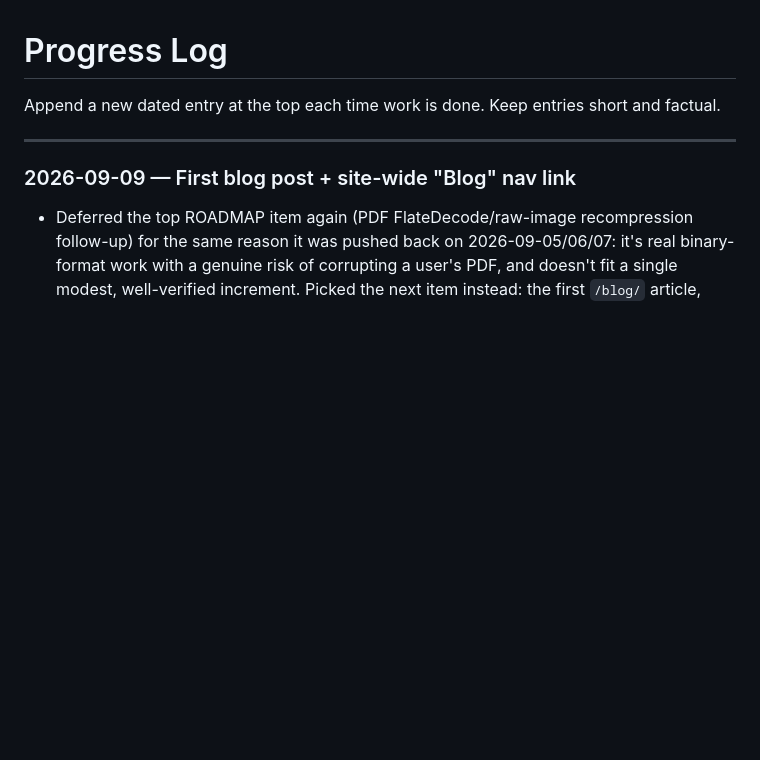
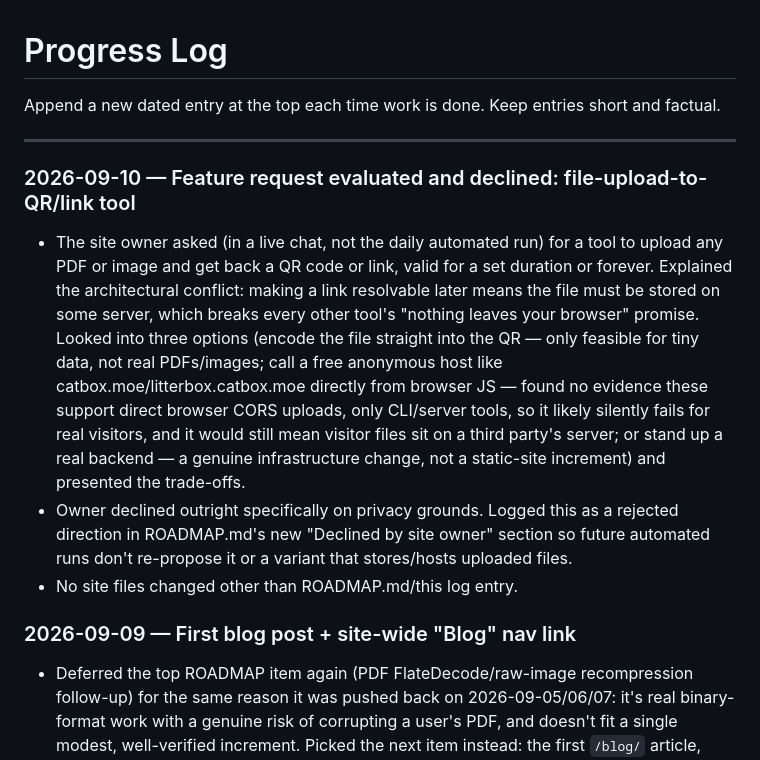
Before and after one commit to fantasiacod/username-free-tools-site, a Markdown page: PROGRESS.md, the part around the change. GitHub-like rendering; blank space fills up the shorter version.

Commit message:
Log declined feature request: file-upload-to-QR/link tool
The site owner asked for an upload-any-file -> QR/expiring-link tool
and declined it once the privacy trade-off was explained (it would
require the visitor's file to be stored on a server, ours or a third
party's, breaking every other tool's no-upload promise). Recorded the
decision in ROADMAP.md so future automated runs don't re-propose it.

Co-Authored-By: Claude Sonnet 5 <noreply@anthropic.com>
Claude-Session: https://claude.ai/code/session_01LYroQPKzixZ1QSa2PtEoZW

```diff
--- a/PROGRESS.md
+++ b/PROGRESS.md
@@ -3,6 +3,11 @@
 Append a new dated entry at the top each time work is done. Keep entries short and factual.
 
 ---
+
+### 2026-09-10 — Feature request evaluated and declined: file-upload-to-QR/link tool
+- The site owner asked (in a live chat, not the daily automated run) for a tool to upload any PDF or image and get back a QR code or link, valid for a set duration or forever. Explained the architectural conflict: making a link resolvable later means the file must be stored on some server, which breaks every other tool's "nothing leaves your browser" promise. Looked into three options (encode the file straight into the QR — only feasible for tiny data, not real PDFs/images; call a free anonymous host like catbox.moe/litterbox.catbox.moe directly from browser JS — found no evidence these support direct browser CORS uploads, only CLI/server tools, so it likely silently fails for real visitors, and it would still mean visitor files sit on a third party's server; or stand up a real backend — a genuine infrastructure change, not a static-site increment) and presented the trade-offs.
+- Owner declined outright specifically on privacy grounds. Logged this as a rejected direction in ROADMAP.md's new "Declined by site owner" section so future automated runs don't re-propose it or a variant that stores/hosts uploaded files.
+- No site files changed other than ROADMAP.md/this log entry.
 
 ### 2026-09-09 — First blog post + site-wide "Blog" nav link
 - Deferred the top ROADMAP item again (PDF FlateDecode/raw-image recompression follow-up) for the same reason it was pushed back on 2026-09-05/06/07: it's real binary-format work with a genuine risk of corrupting a user's PDF, and doesn't fit a single modest, well-verified increment. Picked the next item instead: the first `/blog/` article, which is the main lever the roadmap identifies for organic search traffic.
```
Also changed, not shown: ROADMAP.md (+4 -0 lines).
